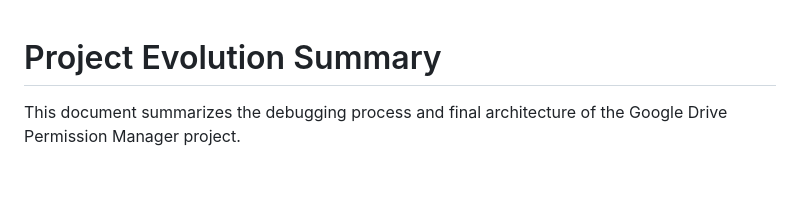
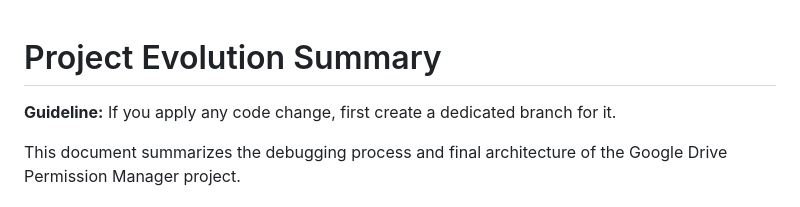
Before and after one commit to davidf9999/gdrive_permissions1, a Markdown page: GEMINI.md, the part around the change. Rendered like a GitHub page; blank space fills up the shorter version.

Commit message:
docs: Add branching guideline to GEMINI.md

```diff
--- a/GEMINI.md
+++ b/GEMINI.md
@@ -1,4 +1,6 @@
 # Project Evolution Summary
+
+**Guideline:** If you apply any code change, first create a dedicated branch for it.
 
 This document summarizes the debugging process and final architecture of the Google Drive Permission Manager project.
 
```
